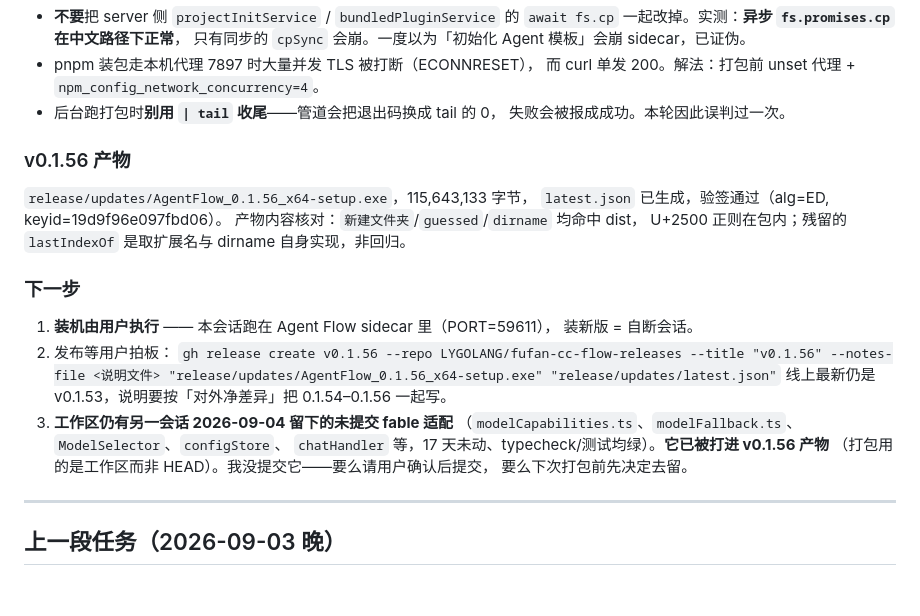
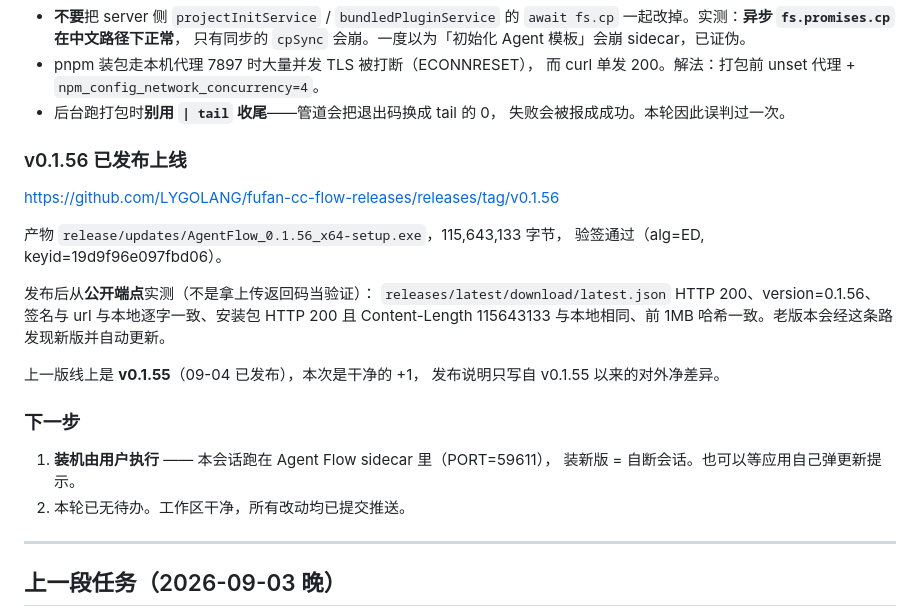
Before and after one commit to LYGOLANG/fufan-cc-flow, a Markdown page: HANDOFF.md, the part around the change. Rendered like a GitHub page; blank space fills up the shorter version.

Commit message:
docs(handoff): v0.1.56 已发布上线，附端点实测证据
Co-Authored-By: Claude Opus 5 (1M context) <noreply@anthropic.com>

```diff
--- a/HANDOFF.md
+++ b/HANDOFF.md
@@ -46,23 +46,24 @@ Rust target 缓存烙着旧 C 盘绝对路径，需删 `target/debug` 与 `targe
 - 后台跑打包时**别用 `| tail` 收尾**——管道会把退出码换成 tail 的 0，
   失败会被报成成功。本轮因此误判过一次。
 
-### v0.1.56 产物
-`release/updates/AgentFlow_0.1.56_x64-setup.exe`，115,643,133 字节，
-`latest.json` 已生成，验签通过（alg=ED, keyid=19d9f96e097fbd06）。
-产物内容核对：`新建文件夹`/`guessed`/`dirname` 均命中 dist，
-U+2500 正则在包内；残留的 `lastIndexOf` 是取扩展名与 dirname 自身实现，非回归。
+### v0.1.56 已发布上线
+https://github.com/LYGOLANG/fufan-cc-flow-releases/releases/tag/v0.1.56
+
+产物 `release/updates/AgentFlow_0.1.56_x64-setup.exe`，115,643,133 字节，
+验签通过（alg=ED, keyid=19d9f96e097fbd06）。
+
+发布后从**公开端点**实测（不是拿上传返回码当验证）：
+`releases/latest/download/latest.json` HTTP 200、version=0.1.56、
+签名与 url 与本地逐字一致、安装包 HTTP 200 且 Content-Length 115643133
+与本地相同、前 1MB 哈希一致。老版本会经这条路发现新版并自动更新。
+
+上一版线上是 **v0.1.55**（09-04 已发布），本次是干净的 +1，
+发布说明只写自 v0.1.55 以来的对外净差异。
 
 ### 下一步
 1. **装机由用户执行** —— 本会话跑在 Agent Flow sidecar 里（PORT=59611），
-   装新版 = 自断会话。
-2. 发布等用户拍板：
-   `gh release create v0.1.56 --repo LYGOLANG/fufan-cc-flow-releases --title "v0.1.56" --notes-file <说明文件> "release/updates/AgentFlow_0.1.56_x64-setup.exe" "release/updates/latest.json"`
-   线上最新仍是 v0.1.53，说明要按「对外净差异」把 0.1.54–0.1.56 一起写。
-3. **工作区仍有另一会话 2026-09-04 留下的未提交 fable 适配**
-   （`modelCapabilities.ts`、`modelFallback.ts`、`ModelSelector`、`configStore`、
-   `chatHandler` 等，17 天未动、typecheck/测试均绿）。**它已被打进 v0.1.56 产物**
-   （打包用的是工作区而非 HEAD）。我没提交它——要么请用户确认后提交，
-   要么下次打包前先决定去留。
+   装新版 = 自断会话。也可以等应用自己弹更新提示。
+2. 本轮已无待办。工作区干净，所有改动均已提交推送。
 
 ---
 
```
